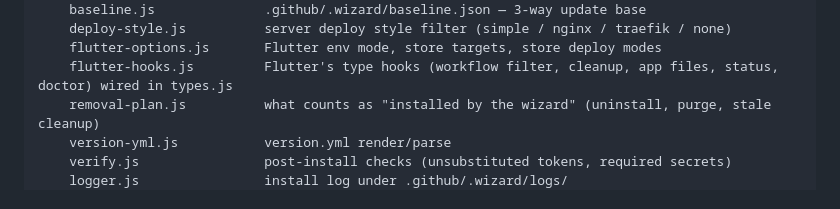
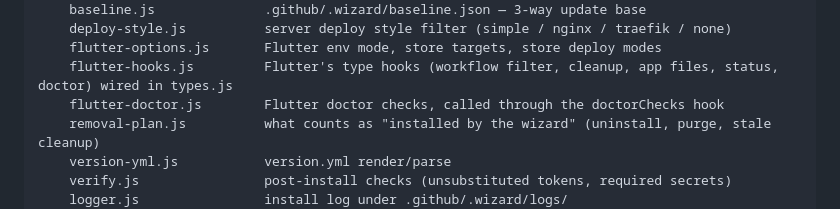
Before and after one commit to Twin-Fang/project-auto-wizard, a Markdown page: ARCHITECTURE.md, the part around the change. GitHub-like rendering.

Commit message:
docs: src 트리에 flutter-doctor.js 추가하고 훅 호출 설명을 실제 코드에 맞게 정정 (#278)

```diff
--- a/ARCHITECTURE.md
+++ b/ARCHITECTURE.md
@@ -32,6 +32,7 @@ src/
     deploy-style.js          server deploy style filter (simple / nginx / traefik / none)
     flutter-options.js       Flutter env mode, store targets, store deploy modes
     flutter-hooks.js         Flutter's type hooks (workflow filter, cleanup, app files, status, doctor) wired in types.js
+    flutter-doctor.js        Flutter doctor checks, called through the doctorChecks hook
     removal-plan.js          what counts as "installed by the wizard" (uninstall, purge, stale cleanup)
     version-yml.js           version.yml render/parse
     verify.js                post-install checks (unsubstituted tokens, required secrets)
```
Also changed, not shown: ADDING-A-PROJECT-TYPE.md (+1 -1 lines).
